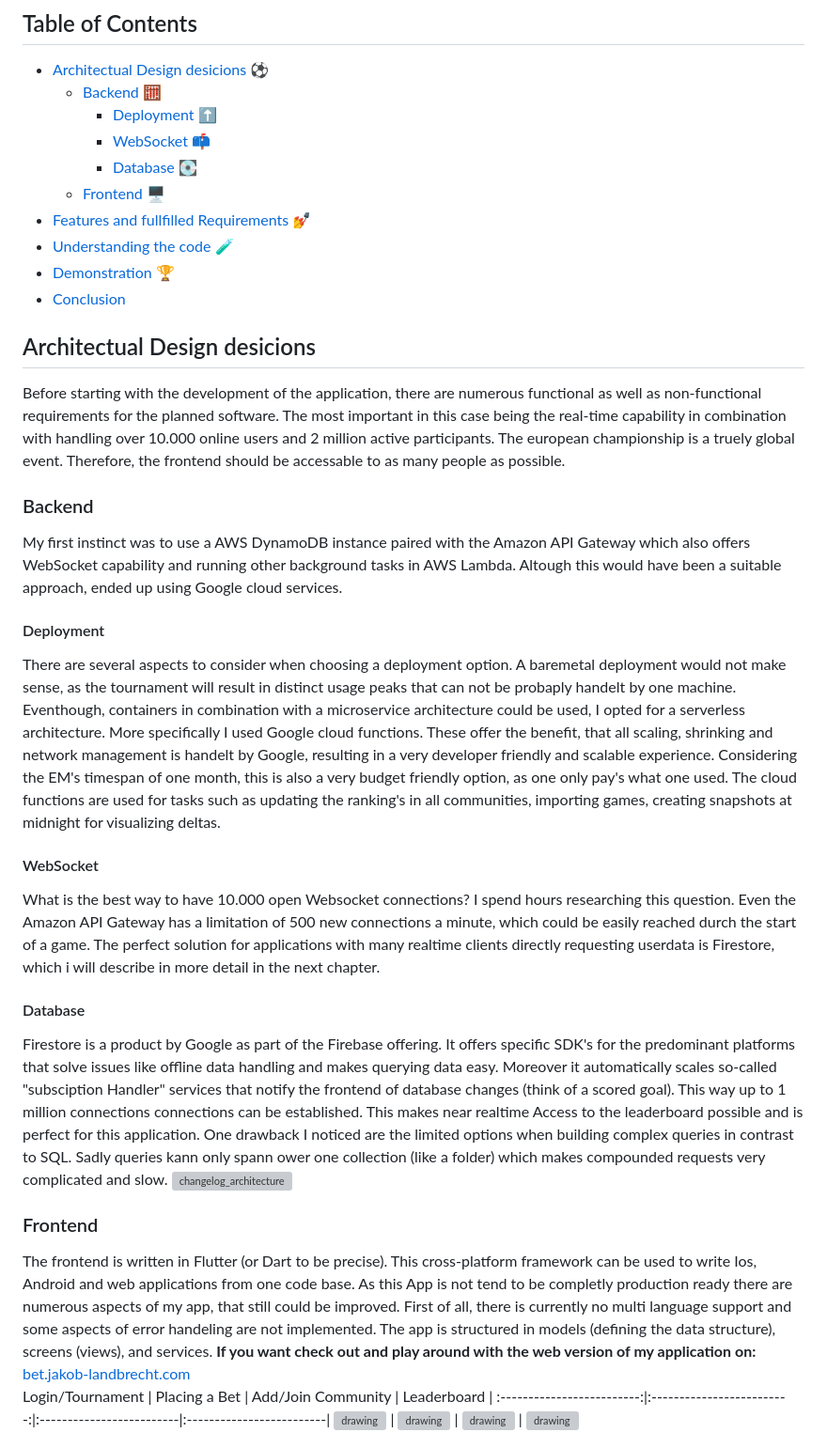
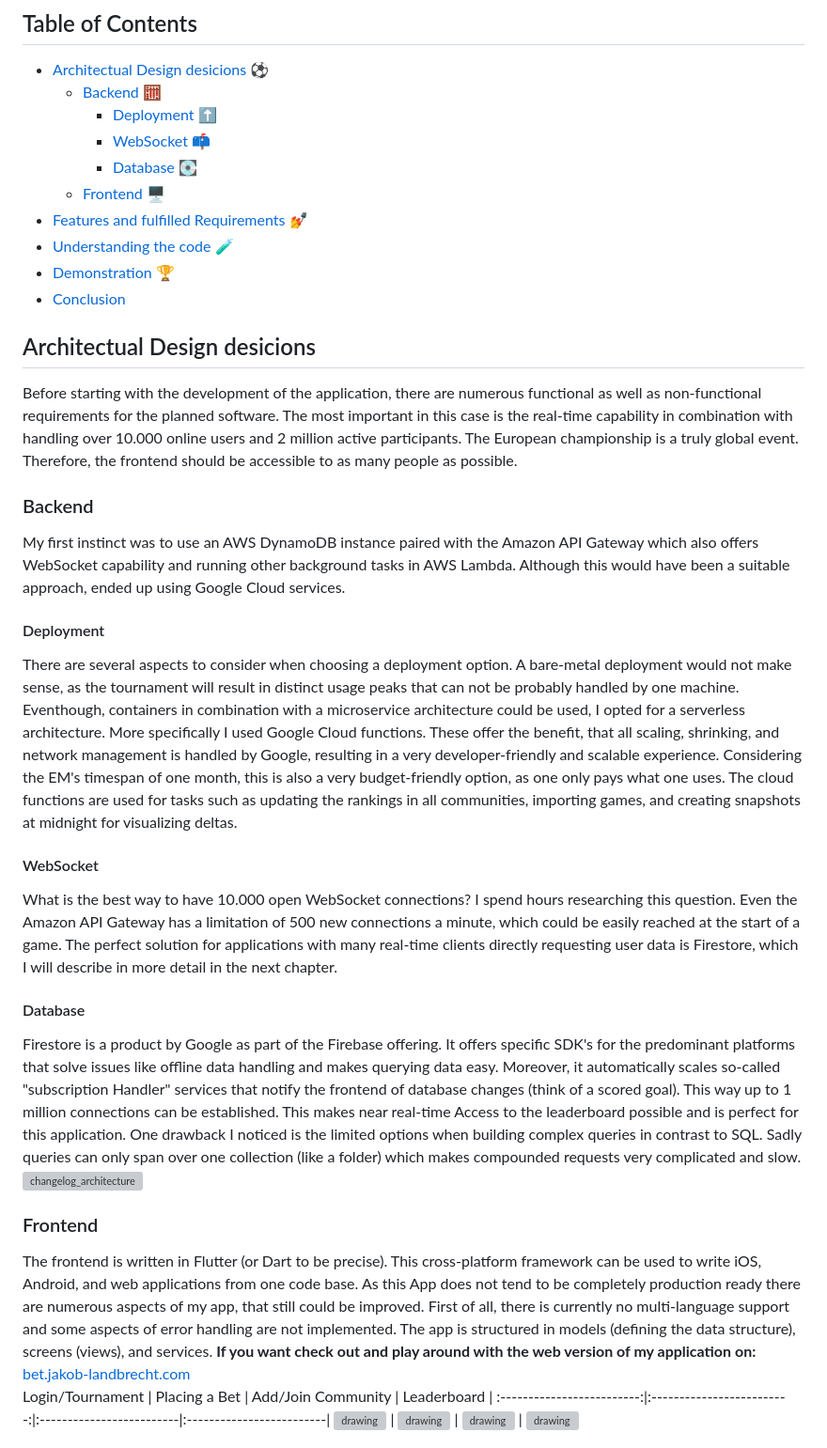
Before and after one commit to Jakob-Landbrecht/check24-BetApp, a Markdown page: README.md, the part around the change printed below. Shown: that part at 94% size. Rendered like a GitHub page; grey boxes are pictures that could not be loaded.

```diff
--- a/README.md
+++ b/README.md
@@ -7,24 +7,24 @@
           - [WebSocket :mailbox:](#websocket)
           - [Database 💽](#database)
      - [Frontend 🖥️](#frontend)
-- [Features and fullfilled Requirements 💅](#features-and-fullfilled-requirements)
+- [Features and fulfilled Requirements 💅](#features-and-fulfilled-requirements)
 - [Understanding the code :test_tube:](#understanding-the-code)
 - [Demonstration 🏆](#demonstration)
 - [Conclusion](#conclusion)
 
 ## Architectual Design desicions
-Before starting with the development of the application, there are numerous functional as well as non-functional requirements for the planned software. The most important in this case being the real-time capability in combination with handling over 10.000 online users and 2 million active participants. The european championship is a truely global event. Therefore, the frontend should be accessable to as many people as possible.
+Before starting with the development of the application, there are numerous functional as well as non-functional requirements for the planned software. The most important in this case is the real-time capability in combination with handling over 10.000 online users and 2 million active participants. The European championship is a truly global event. Therefore, the frontend should be accessible to as many people as possible.
 ### Backend
-My first instinct was to use a AWS DynamoDB instance paired with the Amazon API Gateway which also offers WebSocket capability and running other background tasks in AWS Lambda. Altough this would have been a suitable approach, ended up using Google cloud services.
+My first instinct was to use an AWS DynamoDB instance paired with the Amazon API Gateway which also offers WebSocket capability and running other background tasks in AWS Lambda. Although this would have been a suitable approach, ended up using Google Cloud services.
 #### Deployment
-There are several aspects to consider when choosing a deployment option. A baremetal deployment would not make sense, as the tournament will result in distinct usage peaks that can not be probaply handelt by one machine. Eventhough, containers in combination with a microservice architecture could be used, I opted for a serverless architecture. More specifically I used Google cloud functions. These offer the benefit, that all scaling, shrinking and network management is handelt by Google, resulting in a very developer friendly and scalable experience. Considering the EM's timespan of one month, this is also a very budget friendly option, as one only pay's what one used. The cloud functions are used for tasks such as updating the ranking's in all communities, importing games, creating snapshots at midnight for visualizing deltas.
+There are several aspects to consider when choosing a deployment option. A bare-metal deployment would not make sense, as the tournament will result in distinct usage peaks that can not be probably handled by one machine. Eventhough, containers in combination with a microservice architecture could be used, I opted for a serverless architecture. More specifically I used Google Cloud functions. These offer the benefit, that all scaling, shrinking, and network management is handled by Google, resulting in a very developer-friendly and scalable experience. Considering the EM's timespan of one month, this is also a very budget-friendly option, as one only pays what one uses. The cloud functions are used for tasks such as updating the rankings in all communities, importing games, and creating snapshots at midnight for visualizing deltas.
 #### WebSocket
-What is the best way to have 10.000 open Websocket connections? I spend hours researching this question. Even the Amazon API Gateway has a limitation of 500 new connections a minute, which could be easily reached durch the start of a game. The perfect solution for applications with many realtime clients directly requesting userdata is Firestore, which i will describe in more detail in the next chapter.
+What is the best way to have 10.000 open WebSocket connections? I spend hours researching this question. Even the Amazon API Gateway has a limitation of 500 new connections a minute, which could be easily reached at the start of a game. The perfect solution for applications with many real-time clients directly requesting user data is Firestore, which I will describe in more detail in the next chapter.
 #### Database
-Firestore is a product by Google as part of the Firebase offering. It offers specific SDK's for the predominant platforms that solve issues like offline data handling and makes querying data easy. Moreover it automatically scales so-called "subsciption Handler" services that notify the frontend of database changes (think of a scored goal). This way up to 1 million connections connections can be established. This makes near realtime Access to the leaderboard possible and is perfect for this application. One drawback I noticed are the limited options when building complex queries in contrast to SQL. Sadly queries kann only spann ower one collection (like a folder) which makes compounded requests very complicated and slow.
+Firestore is a product by Google as part of the Firebase offering. It offers specific SDK's for the predominant platforms that solve issues like offline data handling and makes querying data easy. Moreover, it automatically scales so-called "subscription Handler" services that notify the frontend of database changes (think of a scored goal). This way up to 1 million connections can be established. This makes near real-time Access to the leaderboard possible and is perfect for this application. One drawback I noticed is the limited options when building complex queries in contrast to SQL. Sadly queries can only span over one collection (like a folder) which makes compounded requests very complicated and slow.
 ![changelog_architecture](https://github.com/Jakob-Landbrecht/check24-BetApp/assets/44413507/bd116719-d5b1-4310-83ab-489f64706b82)
 ### Frontend
-The frontend is written in Flutter (or Dart to be precise). This cross-platform framework can be used to write Ios, Android and web applications from one code base. As this App is not tend to be completly production ready there are numerous aspects of my app, that still could be improved. First of all, there is currently no multi language support and some aspects of error handeling are not implemented. The app is structured in models (defining the data structure), screens (views), and services. **If you want check out and play around with the web version of my application on:** [bet.jakob-landbrecht.com](https://bet.jakob-landbrecht.com)
+The frontend is written in Flutter (or Dart to be precise). This cross-platform framework can be used to write iOS, Android, and web applications from one code base. As this App does not tend to be completely production ready there are numerous aspects of my app, that still could be improved. First of all, there is currently no multi-language support and some aspects of error handling are not implemented. The app is structured in models (defining the data structure), screens (views), and services. **If you want check out and play around with the web version of my application on:** [bet.jakob-landbrecht.com](https://bet.jakob-landbrecht.com)
 Login/Tournament           |  Placing a Bet            |  Add/Join Community      |  Leaderboard             |
 :-------------------------:|:-------------------------:|:-------------------------|:-------------------------|
 <img src="https://github.com/Jakob-Landbrecht/check24-BetApp/assets/44413507/4f7353e5-bcd0-42e3-9a04-a7d8f1cc69b0" alt="drawing" width="220"/> | <img src="https://github.com/Jakob-Landbrecht/check24-BetApp/assets/44413507/08f78751-94f5-4c2a-b540-bff4cb9a3aab" alt="drawing" width="220"/> | <img src="https://github.com/Jakob-Landbrecht/check24-BetApp/assets/44413507/bf81f015-e898-4ec1-b030-892ed130241e" alt="drawing" width="220"/> | <img src="https://github.com/Jakob-Landbrecht/check24-BetApp/assets/44413507/b896ddd8-dbac-4d20-9690-b610dd312a08" alt="drawing" width="220"/>
```
Also changed, not shown: other parts of README.md (+12 -12 lines).
